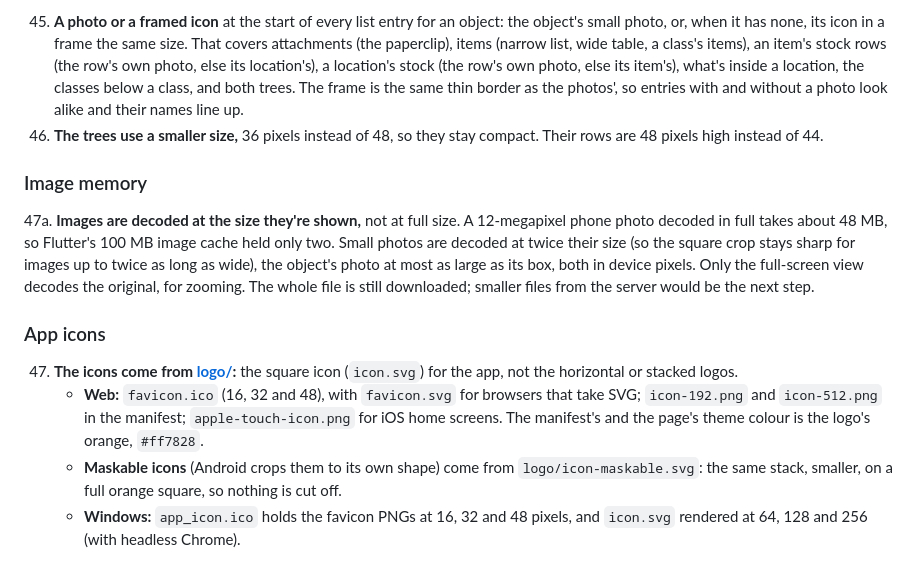
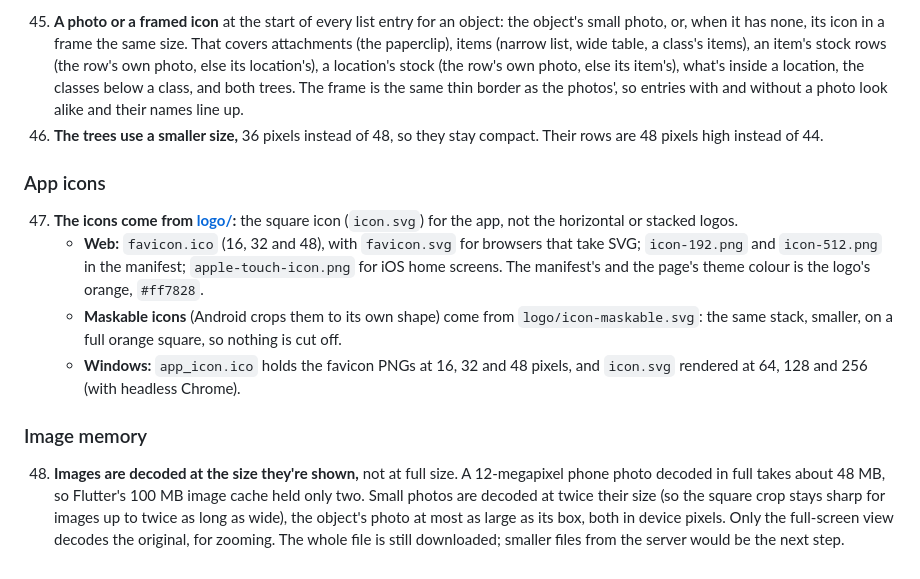
Before and after one commit to radiohyperactivity/wtf, a Markdown page: APP.md, the part around the change. Drawn GitHub-style.

Commit message:
APP.md: number the image memory decision
Co-Authored-By: Claude Opus 5.5 <noreply@anthropic.com>

```diff
--- a/APP.md
+++ b/APP.md
@@ -314,13 +314,13 @@ Built for API revision 9: the class and location tree nodes include their `photo
 45. **A photo or a framed icon** at the start of every list entry for an object: the object's small photo, or, when it has none, its icon in a frame the same size. That covers attachments (the paperclip), items (narrow list, wide table, a class's items), an item's stock rows (the row's own photo, else its location's), a location's stock (the row's own photo, else its item's), what's inside a location, the classes below a class, and both trees. The frame is the same thin border as the photos', so entries with and without a photo look alike and their names line up.
 46. **The trees use a smaller size,** 36 pixels instead of 48, so they stay compact. Their rows are 48 pixels high instead of 44.
 
-### Image memory
-
-47a. **Images are decoded at the size they're shown,** not at full size. A 12-megapixel phone photo decoded in full takes about 48 MB, so Flutter's 100 MB image cache held only two. Small photos are decoded at twice their size (so the square crop stays sharp for images up to twice as long as wide), the object's photo at most as large as its box, both in device pixels. Only the full-screen view decodes the original, for zooming. The whole file is still downloaded; smaller files from the server would be the next step.
-
 ### App icons
 
 47. **The icons come from [logo/](logo/):** the square icon (`icon.svg`) for the app, not the horizontal or stacked logos.
     - **Web:** `favicon.ico` (16, 32 and 48), with `favicon.svg` for browsers that take SVG; `icon-192.png` and `icon-512.png` in the manifest; `apple-touch-icon.png` for iOS home screens. The manifest's and the page's theme colour is the logo's orange, `#ff7828`.
     - **Maskable icons** (Android crops them to its own shape) come from `logo/icon-maskable.svg`: the same stack, smaller, on a full orange square, so nothing is cut off.
     - **Windows:** `app_icon.ico` holds the favicon PNGs at 16, 32 and 48 pixels, and `icon.svg` rendered at 64, 128 and 256 (with headless Chrome).
+
+### Image memory
+
+48. **Images are decoded at the size they're shown,** not at full size. A 12-megapixel phone photo decoded in full takes about 48 MB, so Flutter's 100 MB image cache held only two. Small photos are decoded at twice their size (so the square crop stays sharp for images up to twice as long as wide), the object's photo at most as large as its box, both in device pixels. Only the full-screen view decodes the original, for zooming. The whole file is still downloaded; smaller files from the server would be the next step.
```
